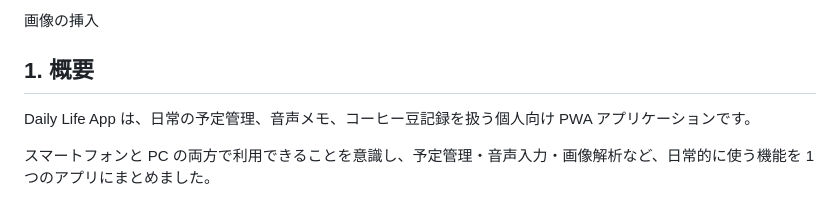
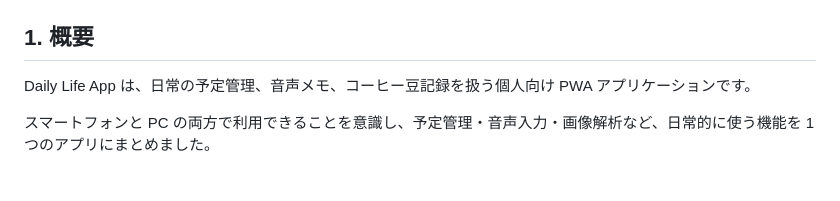
Before and after one commit to yuzz87/daily-App-ios-vercel, a Markdown page: README.md, the part around one of its changes. GitHub-like rendering.

```diff
--- a/README.md
+++ b/README.md
@@ -3,5 +4,4 @@
 
-画像の挿入
 ## 1. 概要
 
 Daily Life App は、日常の予定管理、音声メモ、コーヒー豆記録を扱う個人向け PWA アプリケーションです。
```
Also changed, not shown: other parts of README.md (+1 -0 lines).
